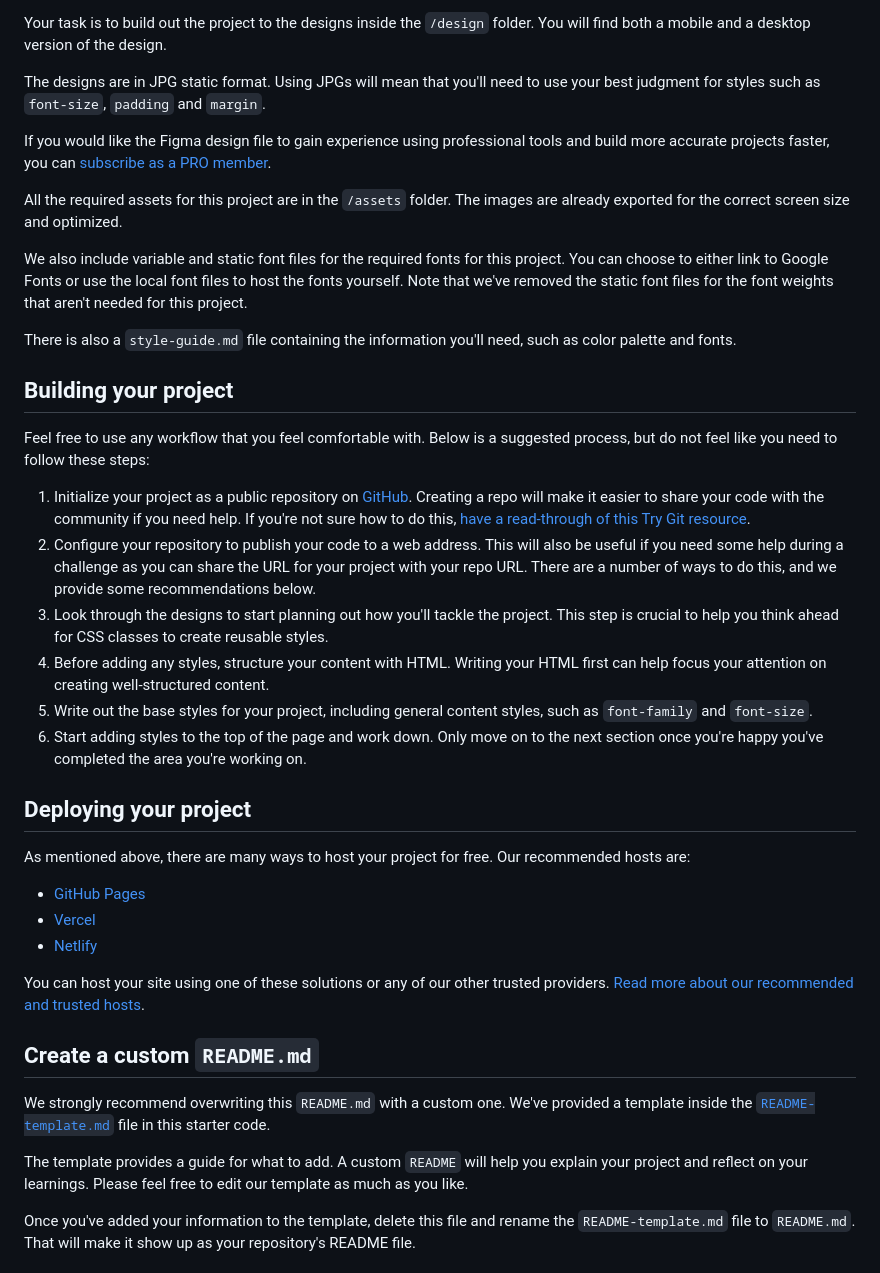
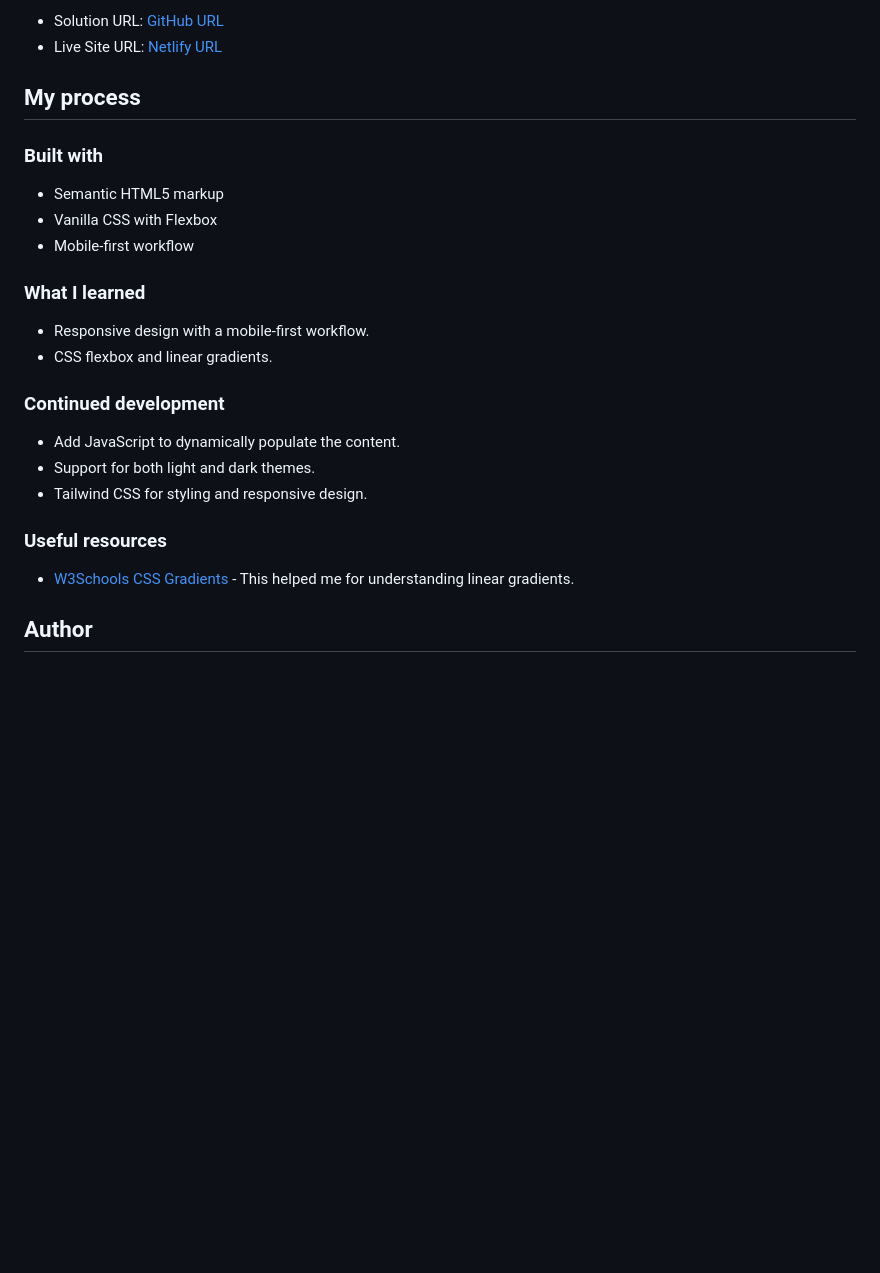
Before and after one commit to vibhashan/results-summary-component-main, a Markdown page: README.md, the part around the change printed below. Rendered like a GitHub page; blank space fills up the shorter version.

```diff
--- a/README.md
+++ b/README.md
@@ -30,42 +38,29 @@ Want some support on the challenge? [Join our community](https://www.frontendmen
 
-Your task is to build out the project to the designs inside the `/design` folder. You will find both a mobile and a desktop version of the design.
+- Solution URL: [GitHub URL](https://github.com/vibhashan/results-summary-component-main.git)
+- Live Site URL: [Netlify URL](https://results-summary-component-vibhashana.netlify.app/)
 
-The designs are in JPG static format. Using JPGs will mean that you'll need to use your best judgment for styles such as `font-size`, `padding` and `margin`.
+## My process
 
-If you would like the Figma design file to gain experience using professional tools and build more accurate projects faster, you can [subscribe as a PRO member](https://www.frontendmentor.io/pro).
+### Built with
 
-All the required assets for this project are in the `/assets` folder. The images are already exported for the correct screen size and optimized.
+- Semantic HTML5 markup
+- Vanilla CSS with Flexbox
+- Mobile-first workflow
 
-We also include variable and static font files for the required fonts for this project. You can choose to either link to Google Fonts or use the local font files to host the fonts yourself. Note that we've removed the static font files for the font weights that aren't needed for this project.
+### What I learned
 
-There is also a `style-guide.md` file containing the information you'll need, such as color palette and fonts.
+- Responsive design with a mobile-first workflow.
+- CSS flexbox and linear gradients.
 
-## Building your project
+### Continued development
 
-Feel free to use any workflow that you feel comfortable with. Below is a suggested process, but do not feel like you need to follow these steps:
+- Add JavaScript to dynamically populate the content.
+- Support for both light and dark themes.
+- Tailwind CSS for styling and responsive design.
 
-1. Initialize your project as a public repository on [GitHub](https://github.com/). Creating a repo will make it easier to share your code with the community if you need help. If you're not sure how to do this, [have a read-through of this Try Git resource](https://try.github.io/).
-2. Configure your repository to publish your code to a web address. This will also be useful if you need some help during a challenge as you can share the URL for your project with your repo URL. There are a number of ways to do this, and we provide some recommendations below.
-3. Look through the designs to start planning out how you'll tackle the project. This step is crucial to help you think ahead for CSS classes to create reusable styles.
-4. Before adding any styles, structure your content with HTML. Writing your HTML first can help focus your attention on creating well-structured content.
-5. Write out the base styles for your project, including general content styles, such as `font-family` and `font-size`.
-6. Start adding styles to the top of the page and work down. Only move on to the next section once you're happy you've completed the area you're working on.
+### Useful resources
 
-## Deploying your project
+- [W3Schools CSS Gradients](https://www.w3schools.com/css/css3_gradients.asp) - This helped me for understanding linear gradients.
 
-As mentioned above, there are many ways to host your project for free. Our recommended hosts are:
+## Author
 
-- [GitHub Pages](https://pages.github.com/)
-- [Vercel](https://vercel.com/)
-- [Netlify](https://www.netlify.com/)
-
-You can host your site using one of these solutions or any of our other trusted providers. [Read more about our recommended and trusted hosts](https://medium.com/frontend-mentor/frontend-mentor-trusted-hosting-providers-bf000dfebe).
-
-## Create a custom `README.md`
-
-We strongly recommend overwriting this `README.md` with a custom one. We've provided a template inside the [`README-template.md`](./README-template.md) file in this starter code.
-
-The template provides a guide for what to add. A custom `README` will help you explain your project and reflect on your learnings. Please feel free to edit our template as much as you like.
-
-Once you've added your information to the template, delete this file and rename the `README-template.md` file to `README.md`. That will make it show up as your repository's README file.
-
```
Also changed, not shown: other parts of README.md (+26 -42 lines), README-template.md (deleted, +0 -112 lines), screenshots/desktop.png (added), screenshots/mobile.png (added), 1 other file.
